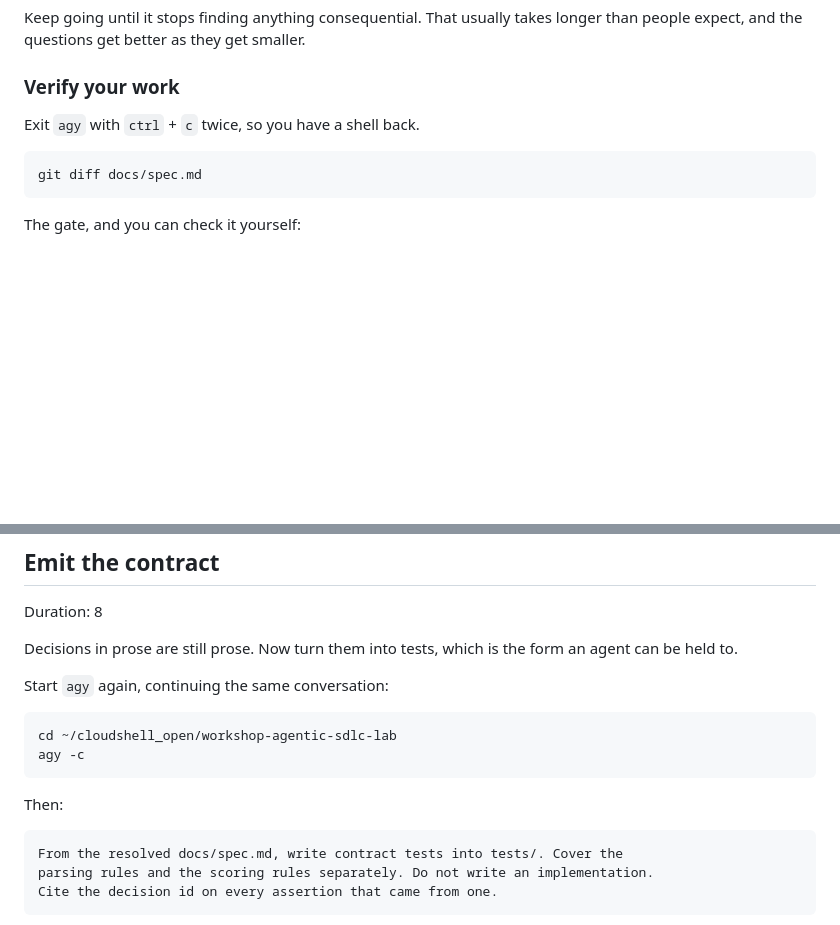
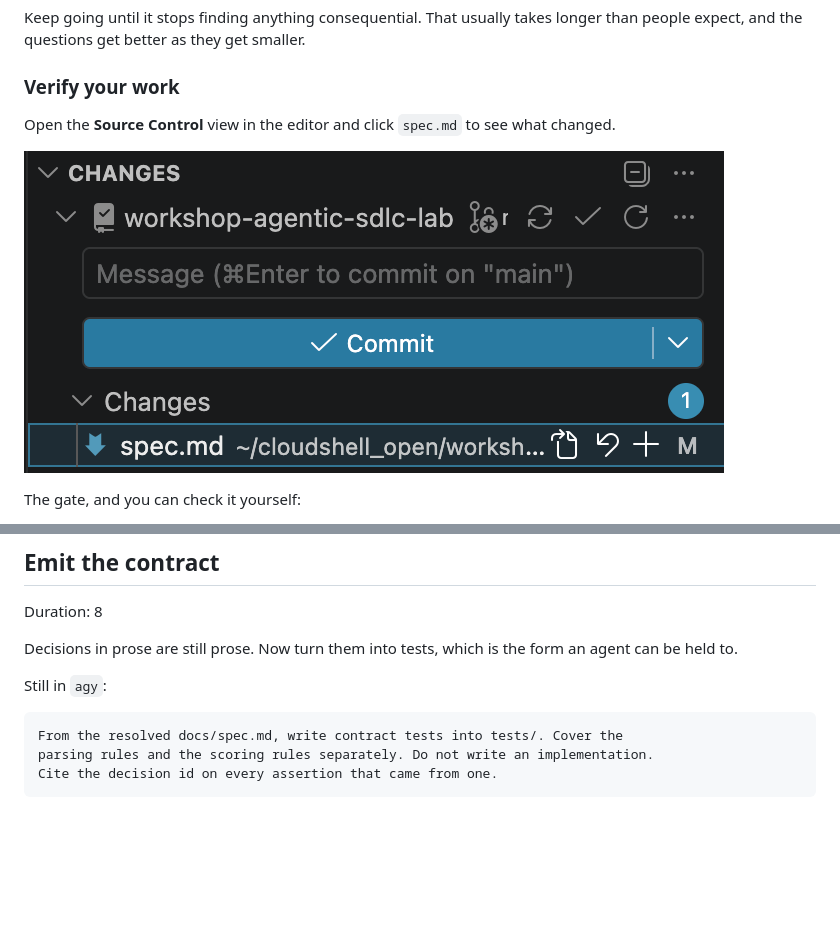
Before and after one commit to alanblythe/workshop-agentic-sdlc-lab, a Markdown page: lab.lab.md, 2 parts joined by grey strips. GitHub-like rendering; pictures changed too: docs/images/source-control-spec-diff.png (added); blank space fills up the shorter version.

````diff
--- a/lab.lab.md
+++ b/lab.lab.md
@@ -279,11 +279,10 @@ longer than people expect, and the questions get better as they get smaller.
 
 ### Verify your work
 
-Exit `agy` with `ctrl` + `c` twice, so you have a shell back.
+Open the **Source Control** view in the editor and click `spec.md` to see what
+changed.
 
-```bash
-git diff docs/spec.md
-```
+![The Source Control view, with spec.md listed as changed](docs/images/source-control-spec-diff.png)
 
 The gate, and you can check it yourself:
 
@@ -302,14 +301,7 @@ Duration: 8
 Decisions in prose are still prose. Now turn them into tests, which is the form
 an agent can be held to.
 
-Start `agy` again, continuing the same conversation:
-
-```bash
-cd ~/cloudshell_open/workshop-agentic-sdlc-lab
-agy -c
-```
-
-Then:
+Still in `agy`:
 
 ```text
 From the resolved docs/spec.md, write contract tests into tests/. Cover the
````
Also changed, not shown: lab.tutorial.md (+3 -13 lines), 1 other file.
